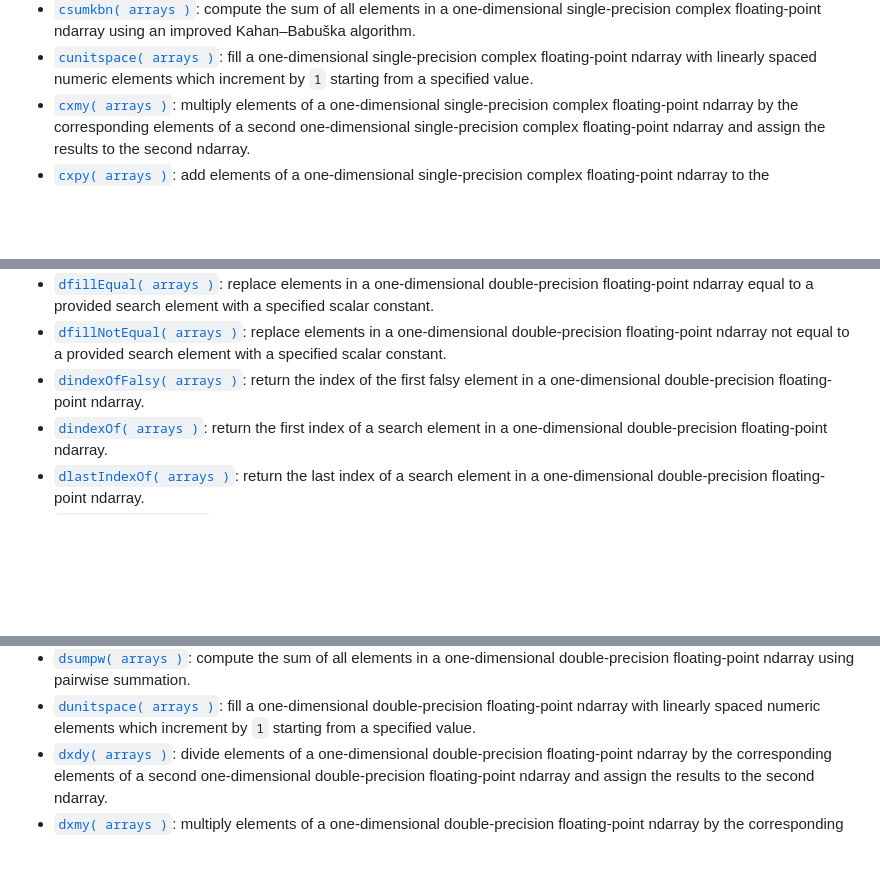
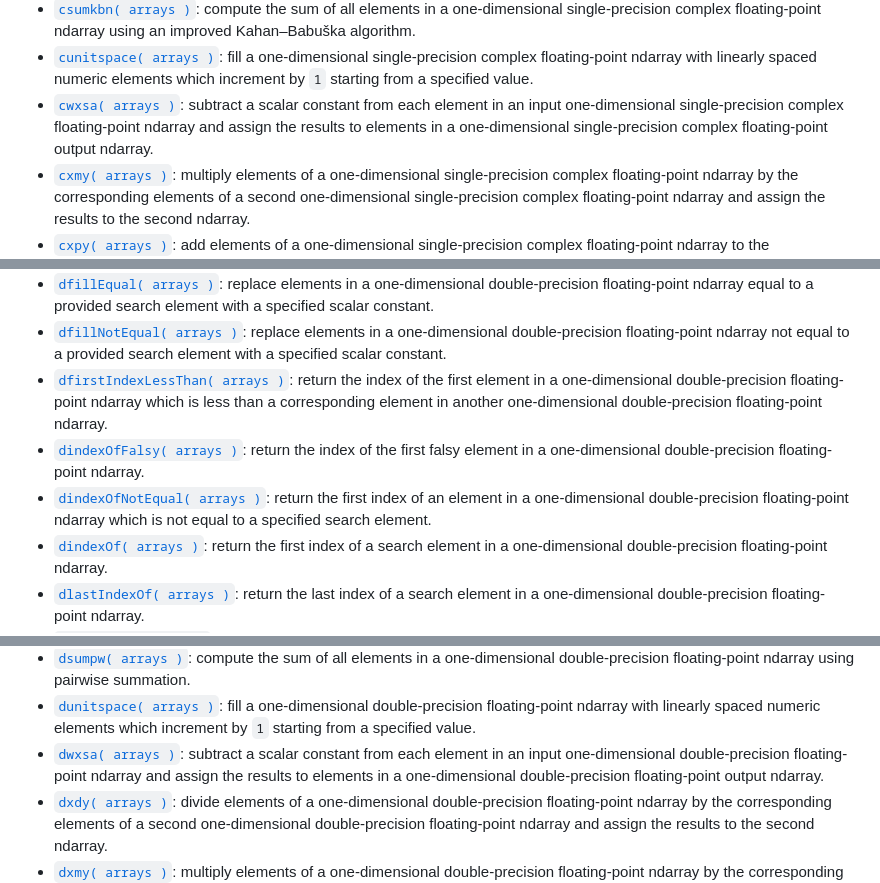
Before and after one commit to stdlib-js/blas-ext-base-ndarray, a Markdown page: README.md, 3 parts joined by grey strips. Drawn GitHub-style; blank space fills up the shorter version.

```diff
--- a/README.md
+++ b/README.md
@@ -85,6 +85,7 @@ The namespace exposes the following APIs:
 -   <span class="signature">[`csum( arrays )`][@stdlib/blas/ext/base/ndarray/csum]</span><span class="delimiter">: </span><span class="description">compute the sum of all elements in a one-dimensional single-precision complex floating-point ndarray.</span>
 -   <span class="signature">[`csumkbn( arrays )`][@stdlib/blas/ext/base/ndarray/csumkbn]</span><span class="delimiter">: </span><span class="description">compute the sum of all elements in a one-dimensional single-precision complex floating-point ndarray using an improved Kahan–Babuška algorithm.</span>
 -   <span class="signature">[`cunitspace( arrays )`][@stdlib/blas/ext/base/ndarray/cunitspace]</span><span class="delimiter">: </span><span class="description">fill a one-dimensional single-precision complex floating-point ndarray with linearly spaced numeric elements which increment by `1` starting from a specified value.</span>
+-   <span class="signature">[`cwxsa( arrays )`][@stdlib/blas/ext/base/ndarray/cwxsa]</span><span class="delimiter">: </span><span class="description">subtract a scalar constant from each element in an input one-dimensional single-precision complex floating-point ndarray and assign the results to elements in a one-dimensional single-precision complex floating-point output ndarray.</span>
 -   <span class="signature">[`cxmy( arrays )`][@stdlib/blas/ext/base/ndarray/cxmy]</span><span class="delimiter">: </span><span class="description">multiply elements of a one-dimensional single-precision complex floating-point ndarray by the corresponding elements of a second one-dimensional single-precision complex floating-point ndarray and assign the results to the second ndarray.</span>
 -   <span class="signature">[`cxpy( arrays )`][@stdlib/blas/ext/base/ndarray/cxpy]</span><span class="delimiter">: </span><span class="description">add elements of a one-dimensional single-precision complex floating-point ndarray to the corresponding elements of a second one-dimensional single-precision complex floating-point ndarray and assign the results to the second ndarray.</span>
 -   <span class="signature">[`cxsa( arrays )`][@stdlib/blas/ext/base/ndarray/cxsa]</span><span class="delimiter">: </span><span class="description">subtract a scalar constant from each element in a one-dimensional single-precision complex floating-point ndarray.</span>
@@ -102,7 +103,9 @@ The namespace exposes the following APIs:
 -   <span class="signature">[`ddiff( arrays )`][@stdlib/blas/ext/base/ndarray/ddiff]</span><span class="delimiter">: </span><span class="description">calculate the k-th discrete forward difference of a one-dimensional double-precision floating-point ndarray.</span>
 -   <span class="signature">[`dfillEqual( arrays )`][@stdlib/blas/ext/base/ndarray/dfill-equal]</span><span class="delimiter">: </span><span class="description">replace elements in a one-dimensional double-precision floating-point ndarray equal to a provided search element with a specified scalar constant.</span>
 -   <span class="signature">[`dfillNotEqual( arrays )`][@stdlib/blas/ext/base/ndarray/dfill-not-equal]</span><span class="delimiter">: </span><span class="description">replace elements in a one-dimensional double-precision floating-point ndarray not equal to a provided search element with a specified scalar constant.</span>
+-   <span class="signature">[`dfirstIndexLessThan( arrays )`][@stdlib/blas/ext/base/ndarray/dfirst-index-less-than]</span><span class="delimiter">: </span><span class="description">return the index of the first element in a one-dimensional double-precision floating-point ndarray which is less than a corresponding element in another one-dimensional double-precision floating-point ndarray.</span>
 -   <span class="signature">[`dindexOfFalsy( arrays )`][@stdlib/blas/ext/base/ndarray/dindex-of-falsy]</span><span class="delimiter">: </span><span class="description">return the index of the first falsy element in a one-dimensional double-precision floating-point ndarray.</span>
+-   <span class="signature">[`dindexOfNotEqual( arrays )`][@stdlib/blas/ext/base/ndarray/dindex-of-not-equal]</span><span class="delimiter">: </span><span class="description">return the first index of an element in a one-dimensional double-precision floating-point ndarray which is not equal to a specified search element.</span>
 -   <span class="signature">[`dindexOf( arrays )`][@stdlib/blas/ext/base/ndarray/dindex-of]</span><span class="delimiter">: </span><span class="description">return the first index of a search element in a one-dimensional double-precision floating-point ndarray.</span>
 -   <span class="signature">[`dlastIndexOf( arrays )`][@stdlib/blas/ext/base/ndarray/dlast-index-of]</span><span class="delimiter">: </span><span class="description">return the last index of a search element in a one-dimensional double-precision floating-point ndarray.</span>
 -   <span class="signature">[`dlinspace( arrays )`][@stdlib/blas/ext/base/ndarray/dlinspace]</span><span class="delimiter">: </span><span class="description">fill a one-dimensional double-precision floating-point ndarray with linearly spaced values over a specified interval.</span>
@@ -122,6 +125,7 @@ The namespace exposes the following APIs:
 -   <span class="signature">[`dsumors( arrays )`][@stdlib/blas/ext/base/ndarray/dsumors]</span><span class="delimiter">: </span><span class="description">compute the sum of all elements in a one-dimensional double-precision floating-point ndarray using ordinary recursive summation.</span>
 -   <span class="signature">[`dsumpw( arrays )`][@stdlib/blas/ext/base/ndarray/dsumpw]</span><span class="delimiter">: </span><span class="description">compute the sum of all elements in a one-dimensional double-precision floating-point ndarray using pairwise summation.</span>
 -   <span class="signature">[`dunitspace( arrays )`][@stdlib/blas/ext/base/ndarray/dunitspace]</span><span class="delimiter">: </span><span class="description">fill a one-dimensional double-precision floating-point ndarray with linearly spaced numeric elements which increment by `1` starting from a specified value.</span>
+-   <span class="signature">[`dwxsa( arrays )`][@stdlib/blas/ext/base/ndarray/dwxsa]</span><span class="delimiter">: </span><span class="description">subtract a scalar constant from each element in an input one-dimensional double-precision floating-point ndarray and assign the results to elements in a one-dimensional double-precision floating-point output ndarray.</span>
 -   <span class="signature">[`dxdy( arrays )`][@stdlib/blas/ext/base/ndarray/dxdy]</span><span class="delimiter">: </span><span class="description">divide elements of a one-dimensional double-precision floating-point ndarray by the corresponding elements of a second one-dimensional double-precision floating-point ndarray and assign the results to the second ndarray.</span>
 -   <span class="signature">[`dxmy( arrays )`][@stdlib/blas/ext/base/ndarray/dxmy]</span><span class="delimiter">: </span><span class="description">multiply elements of a one-dimensional double-precision floating-point ndarray by the corresponding elements of a second one-dimensional double-precision floating-point ndarray and assign the results to the second ndarray.</span>
 -   <span class="signature">[`dxpy( arrays )`][@stdlib/blas/ext/base/ndarray/dxpy]</span><span class="delimiter">: </span><span class="description">add elements of a one-dimensional double-precision floating-point ndarray to the corresponding elements of a second one-dimensional double-precision floating-point ndarray and assign the results to the second ndarray.</span>
```
Also changed, not shown: other parts of README.md (+20 -0 lines), CHANGELOG.md (+1 -0 lines).
